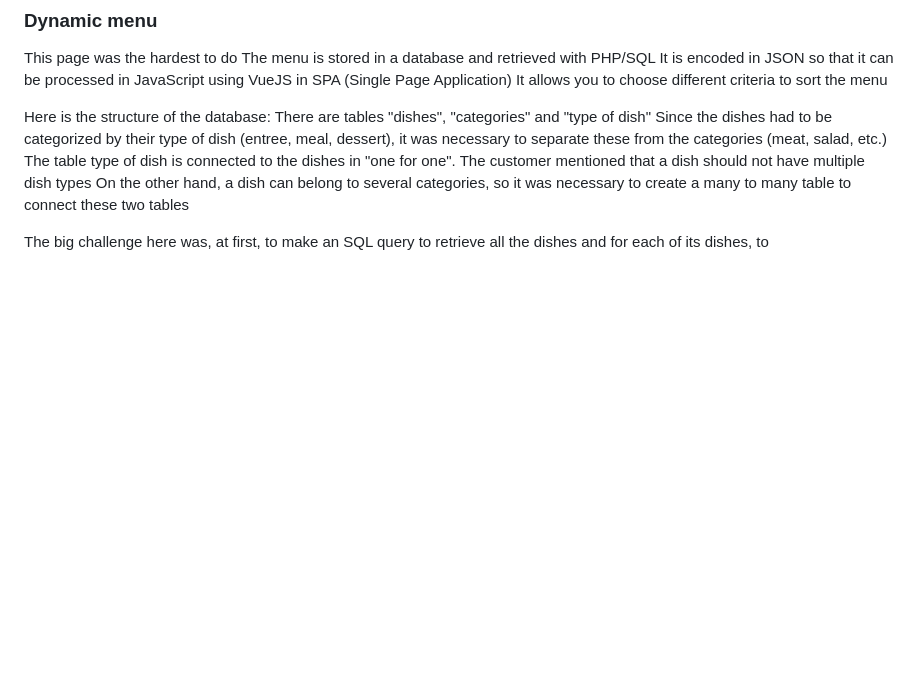
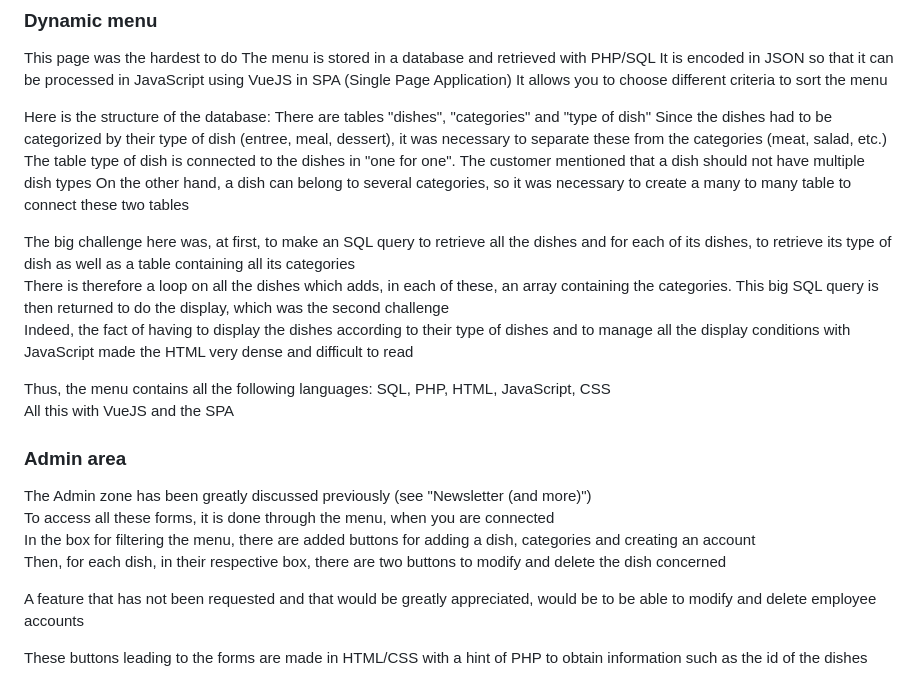
Before and after one commit to gabrielrheaume/RHEG_1369092_pw1, a Markdown page: README.md, the part around the change. Drawn GitHub-style; blank space fills up the shorter version.

```diff
--- a/README.md
+++ b/README.md
@@ -90,4 +90,19 @@ it was necessary to separate these from the categories (meat, salad, etc.)
 The table type of dish is connected to the dishes in "one for one". The customer mentioned that a dish should not have multiple dish types
 On the other hand, a dish can belong to several categories, so it was necessary to create a many to many table to connect these two tables
 
-The big challenge here was, at first, to make an SQL query to retrieve all the dishes and for each of its dishes, to
+The big challenge here was, at first, to make an SQL query to retrieve all the dishes and for each of its dishes, to retrieve its type of dish as well as a table containing all its categories
+There is therefore a loop on all the dishes which adds, in each of these, an array containing the categories. This big SQL query is then returned to do the display, which was the second challenge
+Indeed, the fact of having to display the dishes according to their type of dishes and to manage all the display conditions with JavaScript made the HTML very dense and difficult to read
+
+Thus, the menu contains all the following languages: SQL, PHP, HTML, JavaScript, CSS
+All this with VueJS and the SPA
+
+### Admin area
+The Admin zone has been greatly discussed previously (see "Newsletter (and more)")
+To access all these forms, it is done through the menu, when you are connected
+In the box for filtering the menu, there are added buttons for adding a dish, categories and creating an account
+Then, for each dish, in their respective box, there are two buttons to modify and delete the dish concerned
+
+A feature that has not been requested and that would be greatly appreciated, would be to be able to modify and delete employee accounts
+
+These buttons leading to the forms are made in HTML/CSS with a hint of PHP to obtain information such as the id of the dishes
```
